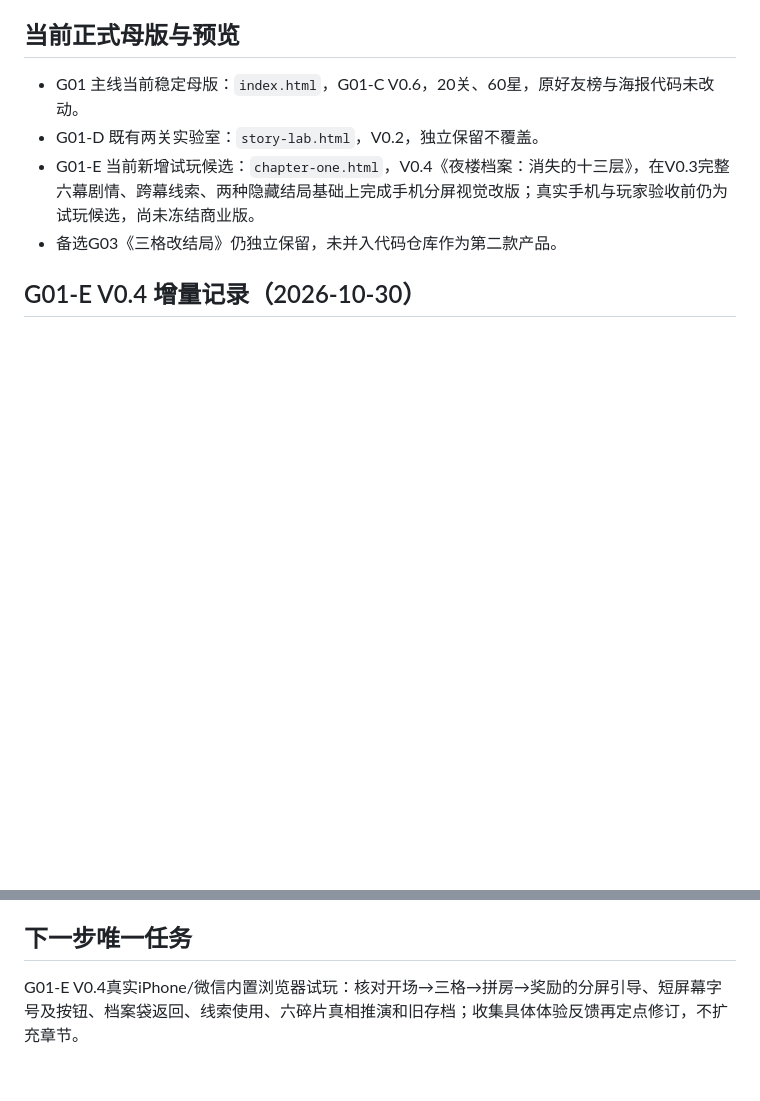
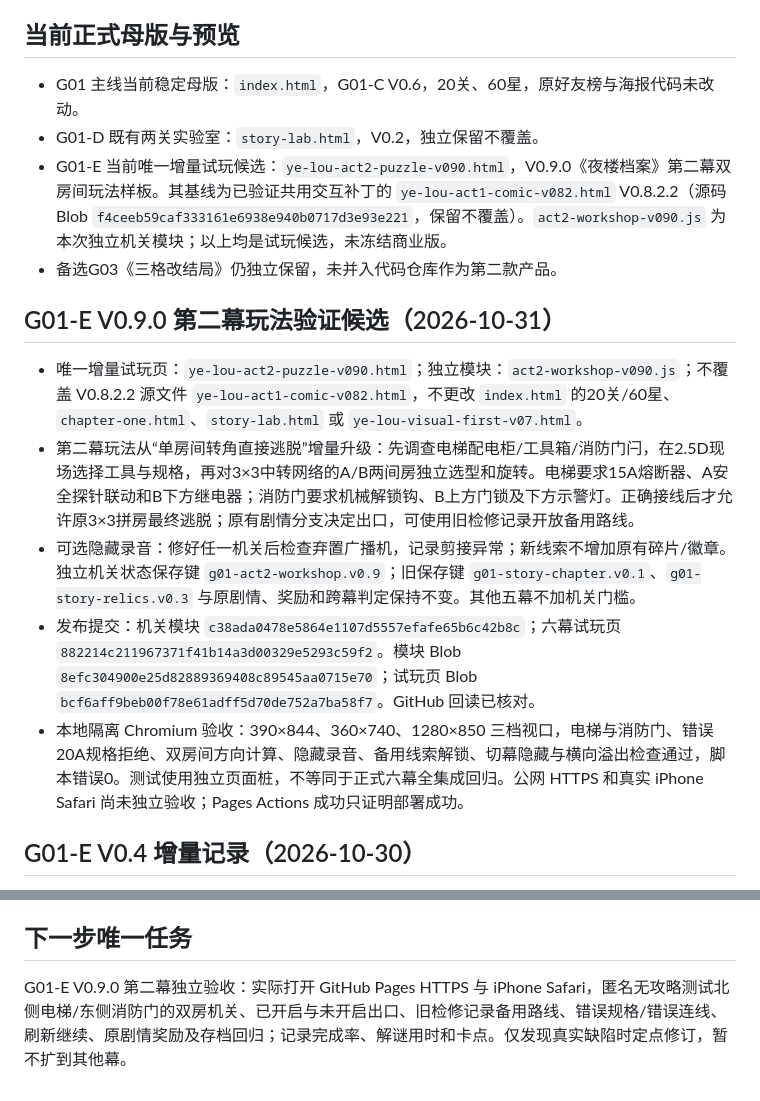
Before and after one commit to d7gkdrs4pk-gif/roompath-game, a Markdown page: PROJECT_STATUS.md, 2 parts joined by grey strips. Drawn GitHub-style; blank space fills up the shorter version.

Commit message:
docs: record G01-E Act II V0.9.0 gameplay candidate and next verification gate

```diff
--- a/PROJECT_STATUS.md
+++ b/PROJECT_STATUS.md
@@ -5,8 +5,15 @@
 ## 当前正式母版与预览
 - G01 主线当前稳定母版：`index.html`，G01-C V0.6，20关、60星，原好友榜与海报代码未改动。
 - G01-D 既有两关实验室：`story-lab.html`，V0.2，独立保留不覆盖。
-- G01-E 当前新增试玩候选：`chapter-one.html`，V0.4《夜楼档案：消失的十三层》，在V0.3完整六幕剧情、跨幕线索、两种隐藏结局基础上完成手机分屏视觉改版；真实手机与玩家验收前仍为试玩候选，尚未冻结商业版。
+- G01-E 当前唯一增量试玩候选：`ye-lou-act2-puzzle-v090.html`，V0.9.0《夜楼档案》第二幕双房间玩法样板。其基线为已验证共用交互补丁的 `ye-lou-act1-comic-v082.html` V0.8.2.2（源码 Blob `f4ceeb59caf333161e6938e940b0717d3e93e221`，保留不覆盖）。`act2-workshop-v090.js` 为本次独立机关模块；以上均是试玩候选，未冻结商业版。
 - 备选G03《三格改结局》仍独立保留，未并入代码仓库作为第二款产品。
+
+## G01-E V0.9.0 第二幕玩法验证候选（2026-10-31）
+- 唯一增量试玩页：`ye-lou-act2-puzzle-v090.html`；独立模块：`act2-workshop-v090.js`；不覆盖 V0.8.2.2 源文件 `ye-lou-act1-comic-v082.html`，不更改 `index.html` 的20关/60星、`chapter-one.html`、`story-lab.html` 或 `ye-lou-visual-first-v07.html`。
+- 第二幕玩法从“单房间转角直接逃脱”增量升级：先调查电梯配电柜/工具箱/消防门闩，在2.5D现场选择工具与规格，再对3×3中转网络的A/B两间房独立选型和旋转。电梯要求15A熔断器、A安全探针联动和B下方继电器；消防门要求机械解锁钩、B上方门锁及下方示警灯。正确接线后才允许原3×3拼房最终逃脱；原有剧情分支决定出口，可使用旧检修记录开放备用路线。
+- 可选隐藏录音：修好任一机关后检查弃置广播机，记录剪接异常；新线索不增加原有碎片/徽章。独立机关状态保存键 `g01-act2-workshop.v0.9`；旧保存键 `g01-story-chapter.v0.1`、`g01-story-relics.v0.3` 与原剧情、奖励和跨幕判定保持不变。其他五幕不加机关门槛。
+- 发布提交：机关模块 `c38ada0478e5864e1107d5557efafe65b6c42b8c`；六幕试玩页 `882214c211967371f41b14a3d00329e5293c59f2`。模块 Blob `8efc304900e25d82889369408c89545aa0715e70`；试玩页 Blob `bcf6aff9beb00f78e61adff5d70de752a7ba58f7`。GitHub 回读已核对。
+- 本地隔离 Chromium 验收：390×844、360×740、1280×850 三档视口，电梯与消防门、错误20A规格拒绝、双房间方向计算、隐藏录音、备用线索解锁、切幕隐藏与横向溢出检查通过，脚本错误0。测试使用独立页面桩，不等同于正式六幕全集成回归。公网 HTTPS 和真实 iPhone Safari 尚未独立验收；Pages Actions 成功只证明部署成功。
 
 ## G01-E V0.4 增量记录（2026-10-30）
 - 本轮唯一修改业务页面 `chapter-one.html`，在上一个V0.3母版上进行手机端视觉及流程拆分，不改六幕数据、结局引擎、碎片及徽章评分算法。
@@ -42,4 +49,4 @@
 - 下一次判断：先拿真实手机比较原V0.4与独立2.5D样机，再决定是否将轻量动效增量合入主游戏。优先保留低性能设备的降级开关。
 
 ## 下一步唯一任务
-G01-E V0.4真实iPhone/微信内置浏览器试玩：核对开场→三格→拼房→奖励的分屏引导、短屏幕字号及按钮、档案袋返回、线索使用、六碎片真相推演和旧存档；收集具体体验反馈再定点修订，不扩充章节。
+G01-E V0.9.0 第二幕独立验收：实际打开 GitHub Pages HTTPS 与 iPhone Safari，匿名无攻略测试北侧电梯/东侧消防门的双房机关、已开启与未开启出口、旧检修记录备用路线、错误规格/错误连线、刷新继续、原剧情奖励及存档回归；记录完成率、解谜用时和卡点。仅发现真实缺陷时定点修订，暂不扩到其他幕。
```
Also changed, not shown: other parts of PROJECT_STATUS.md (+1 -1 lines).
